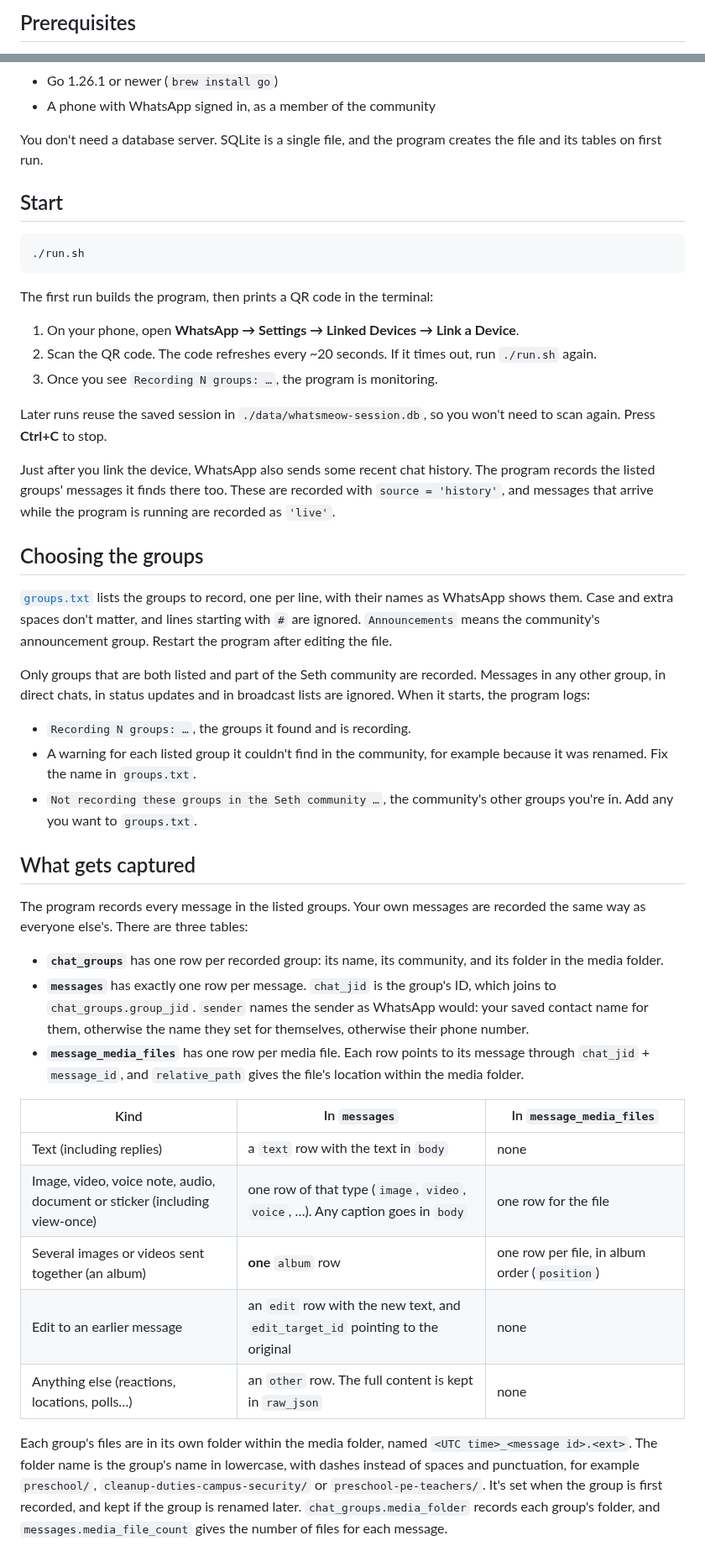
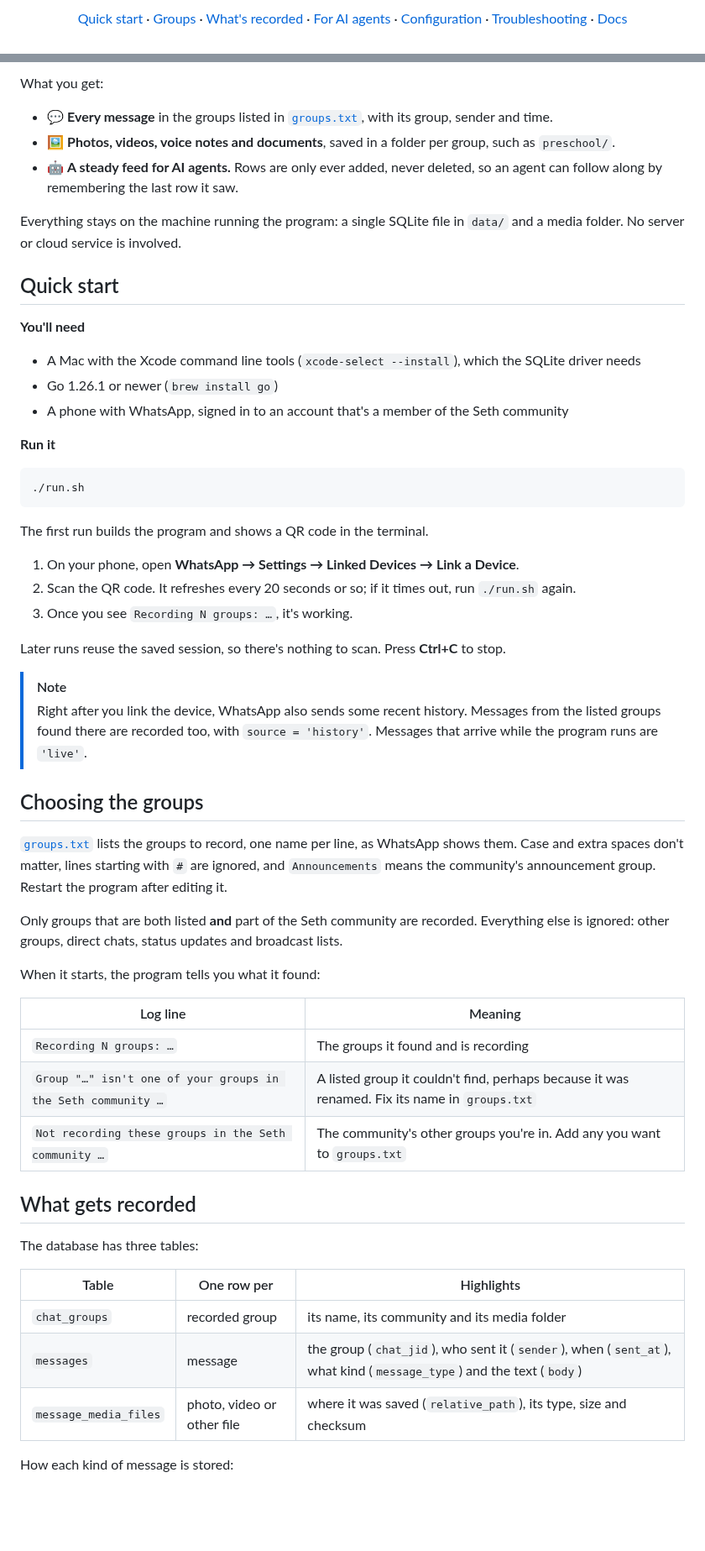
Before and after one commit to tongtianqi777/seth-ingestion, a Markdown page: README.md, 2 parts joined by grey strips. Shown at 84% size. Rendered like a GitHub page; blank space fills up the shorter version.

````diff
--- a/README.md
+++ b/README.md
@@ -9,3 +21,11 @@ It's built on [whatsmeow](https://github.com/tulir/whatsmeow) and written in Go.
 
-## Prerequisites
+<p align="center">
+  <a href="#quick-start">Quick start</a> ·
+  <a href="#choosing-the-groups">Groups</a> ·
+  <a href="#what-gets-recorded">What's recorded</a> ·
+  <a href="#for-ai-agents">For AI agents</a> ·
+  <a href="#configuration">Configuration</a> ·
+  <a href="#troubleshooting">Troubleshooting</a> ·
+  <a href="#documentation">Docs</a>
+</p>
 
@@ -13,49 +48,59 @@ It's built on [whatsmeow](https://github.com/tulir/whatsmeow) and written in Go.
+What you get:
+
+- 💬 **Every message** in the groups listed in [`groups.txt`](groups.txt), with its group, sender and time.
+- 🖼️ **Photos, videos, voice notes and documents**, saved in a folder per group, such as `preschool/`.
+- 🤖 **A steady feed for AI agents.** Rows are only ever added, never deleted, so an agent can follow along by remembering the last row it saw.
+
+Everything stays on the machine running the program: a single SQLite file in `data/` and a media folder. No server or cloud service is involved.
+
+## Quick start
+
+**You'll need**
+
+- A Mac with the Xcode command line tools (`xcode-select --install`), which the SQLite driver needs
 - Go 1.26.1 or newer (`brew install go`)
-- A phone with WhatsApp signed in, as a member of the community
+- A phone with WhatsApp, signed in to an account that's a member of the Seth community
 
-You don't need a database server. SQLite is a single file, and the program creates the file and its tables on first run.
-
-## Start
+**Run it**
 
 ```bash
 ./run.sh
 ```
 
-The first run builds the program, then prints a QR code in the terminal:
+The first run builds the program and shows a QR code in the terminal.
 
 1. On your phone, open **WhatsApp → Settings → Linked Devices → Link a Device**.
-2. Scan the QR code. The code refreshes every ~20 seconds. If it times out, run `./run.sh` again.
-3. Once you see `Recording N groups: …`, the program is monitoring.
+2. Scan the QR code. It refreshes every 20 seconds or so; if it times out, run `./run.sh` again.
+3. Once you see `Recording N groups: …`, it's working.
 
-Later runs reuse the saved session in `./data/whatsmeow-session.db`, so you won't need to scan again. Press **Ctrl+C** to stop.
+Later runs reuse the saved session, so there's nothing to scan. Press **Ctrl+C** to stop.
 
-Just after you link the device, WhatsApp also sends some recent chat history. The program records the listed groups' messages it finds there too. These are recorded with `source = 'history'`, and messages that arrive while the program is running are recorded as `'live'`.
+> [!NOTE]
+> Right after you link the device, WhatsApp also sends some recent history. Messages from the listed groups found there are recorded too, with `source = 'history'`. Messages that arrive while the program runs are `'live'`.
 
 ## Choosing the groups
 
-[`groups.txt`](groups.txt) lists the groups to record, one per line, with their names as WhatsApp shows them. Case and extra spaces don't matter, and lines starting with `#` are ignored. `Announcements` means the community's announcement group. Restart the program after editing the file.
+[`groups.txt`](groups.txt) lists the groups to record, one name per line, as WhatsApp shows them. Case and extra spaces don't matter, lines starting with `#` are ignored, and `Announcements` means the community's announcement group. Restart the program after editing it.
 
-Only groups that are both listed and part of the Seth community are recorded. Messages in any other group, in direct chats, in status updates and in broadcast lists are ignored. When it starts, the program logs:
+Only groups that are both listed **and** part of the Seth community are recorded. Everything else is ignored: other groups, direct chats, status updates and broadcast lists.
 
-- `Recording N groups: …`, the groups it found and is recording.
-- A warning for each listed group it couldn't find in the community, for example because it was renamed. Fix the name in `groups.txt`.
-- `Not recording these groups in the Seth community …`, the community's other groups you're in. Add any you want to `groups.txt`.
+When it starts, the program tells you what it found:
 
-## What gets captured
+| Log line | Meaning |
+|---|---|
+| `Recording N groups: …` | The groups it found and is recording |
+| `Group "…" isn't one of your groups in the Seth community …` | A listed group it couldn't find, perhaps because it was renamed. Fix its name in `groups.txt` |
+| `Not recording these groups in the Seth community …` | The community's other groups you're in. Add any you want to `groups.txt` |
 
-The program records every message in the listed groups. Your own messages are recorded the same way as everyone else's. There are three tables:
+## What gets recorded
 
-- **`chat_groups`** has one row per recorded group: its name, its community, and its folder in the media folder.
-- **`messages`** has exactly one row per message. `chat_jid` is the group's ID, which joins to `chat_groups.group_jid`. `sender` names the sender as WhatsApp would: your saved contact name for them, otherwise the name they set for themselves, otherwise their phone number.
-- **`message_media_files`** has one row per media file. Each row points to its message through `chat_jid` + `message_id`, and `relative_path` gives the file's location within the media folder.
+The database has three tables:
 
-| Kind | In `messages` | In `message_media_files` |
+| Table | One row per | Highlights |
 |---|---|---|
-| Text (including replies) | a `text` row with the text in `body` | none |
-| Image, video, voice note, audio, document or sticker (including view-once) | one row of that type (`image`, `video`, `voice`, …). Any caption goes in `body` | one row for the file |
-| Several images or videos sent together (an album) | **one** `album` row | one row per file, in album order (`position`) |
-| Edit to an earlier message | an `edit` row with the new text, and `edit_target_id` pointing to the original | none |
-| Anything else (reactions, locations, polls…) | an `other` row. The full content is kept in `raw_json` | none |
+| `chat_groups` | recorded group | its name, its community and its media folder |
+| `messages` | message | the group (`chat_jid`), who sent it (`sender`), when (`sent_at`), what kind (`message_type`) and the text (`body`) |
+| `message_media_files` | photo, video or other file | where it was saved (`relative_path`), its type, size and checksum |
 
-Each group's files are in its own folder within the media folder, named `<UTC time>_<message id>.<ext>`. The folder name is the group's name in lowercase, with dashes instead of spaces and punctuation, for example `preschool/`, `cleanup-duties-campus-security/` or `preschool-pe-teachers/`. It's set when the group is first recorded, and kept if the group is renamed later. `chat_groups.media_folder` records each group's folder, and `messages.media_file_count` gives the number of files for each message.
+How each kind of message is stored:
 
````
Also changed, not shown: other parts of README.md (+107 -38 lines), docs/CONSUMING.md (added, +197 -0 lines), docs/DATABASE.md (+25 -13 lines), docs/DEVELOPMENT.md (+31 -22 lines), docs/assets/seth-crest.png (added), docs/assets/seth-logo-dark.png (added), docs/assets/seth-logo.png (added).
